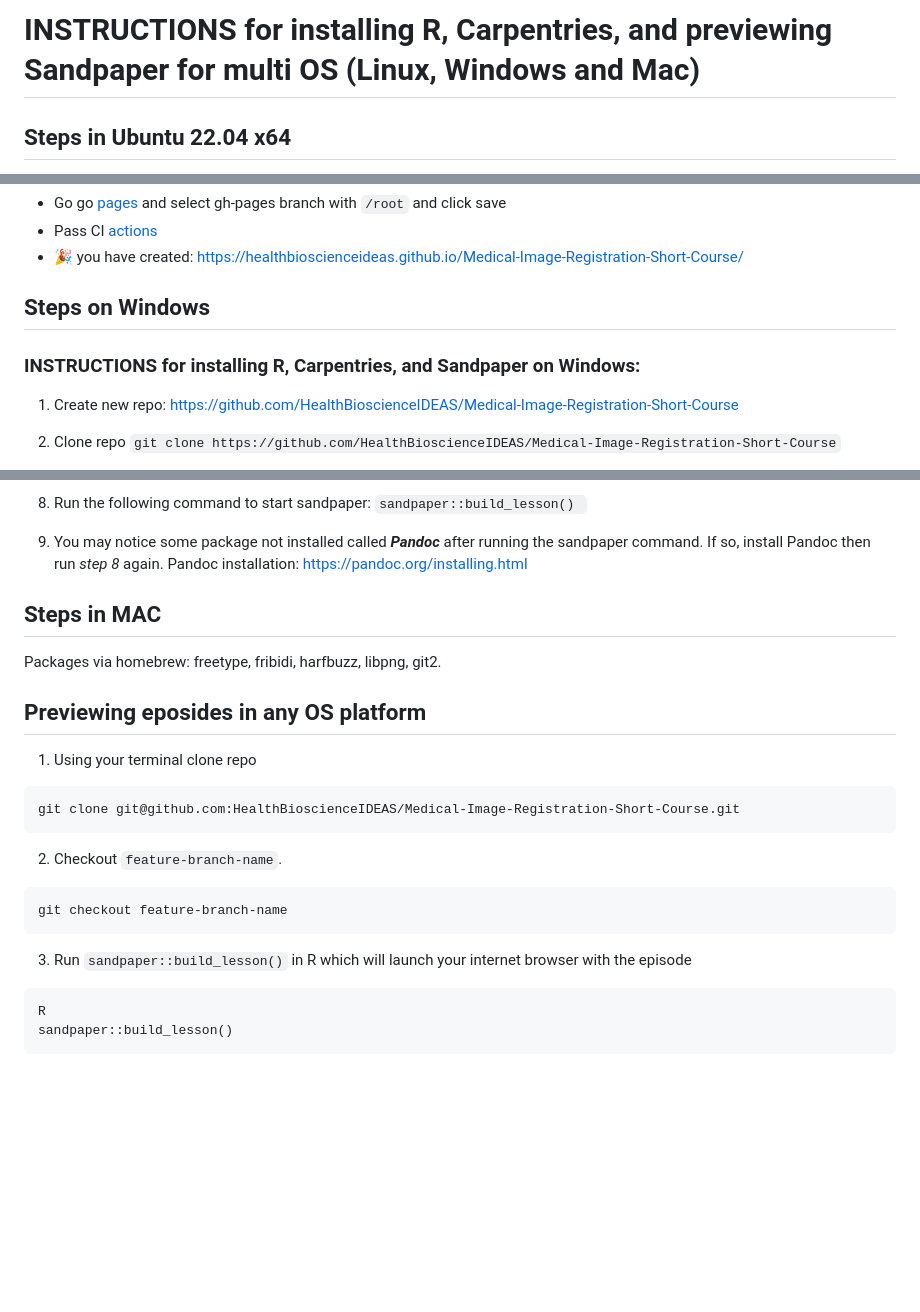
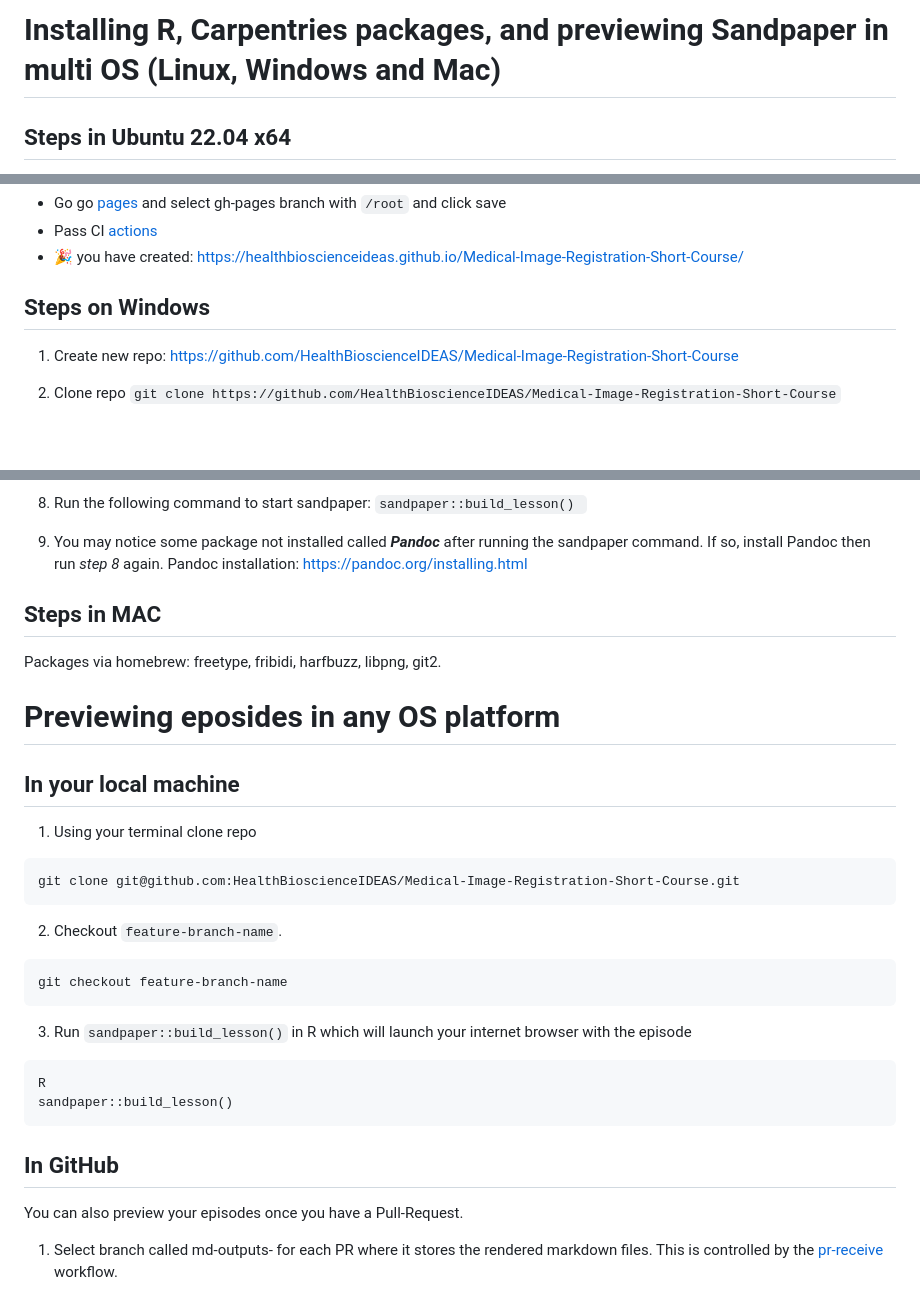
Before and after one commit to HealthBioscienceIDEAS/Medical-Image-Registration-Short-Course, a Markdown page: _setting_up/README.md, 3 parts joined by grey strips. GitHub-like rendering; blank space fills up the shorter version.

Commit message:
tidies up installation and preview instructions /_setting_up/README.md #15

````diff
--- a/_setting_up/README.md
+++ b/_setting_up/README.md
@@ -1,4 +1,4 @@
-# INSTRUCTIONS for installing R, Carpentries, and previewing Sandpaper for multi OS (Linux, Windows and Mac)
+# Installing R, Carpentries packages, and previewing Sandpaper in multi OS (Linux, Windows and Mac)
 
 ## Steps in Ubuntu 22.04 x64
 1. Create new repo: https://github.com/HealthBioscienceIDEAS/Medical-Image-Registration-Short-Course
@@ -130,8 +130,6 @@ sandpaper: 'HealthBioscienceIDEAS/sandpaper@IDEAS'
 
 ## Steps on Windows
 
-### **INSTRUCTIONS for installing R, Carpentries, and Sandpaper on Windows:**
-
 1. Create new repo: https://github.com/HealthBioscienceIDEAS/Medical-Image-Registration-Short-Course
 
 2. Clone repo `git clone https://github.com/HealthBioscienceIDEAS/Medical-Image-Registration-Short-Course`
@@ -160,13 +158,11 @@ install.packages(c("remotes"), dep =TRUE)
 9. You may notice some package not installed called _**Pandoc**_ after running the sandpaper command. If so, install Pandoc then run _step 8_ again.
 Pandoc installation: https://pandoc.org/installing.html
 
-
-
 ## Steps in MAC
 Packages via homebrew: freetype, fribidi, harfbuzz, libpng, git2.
 
-
-## Previewing eposides in any OS platform
+# Previewing eposides in any OS platform
+## In your local machine
 1. Using your terminal clone repo
 ```
 git clone git@github.com:HealthBioscienceIDEAS/Medical-Image-Registration-Short-Course.git
@@ -182,3 +178,6 @@ git checkout feature-branch-name
 R
 sandpaper::build_lesson()
 ```
+## In GitHub
+You can also preview your episodes once you have a Pull-Request.
+1. Select branch called md-outputs-<PR-number> for each PR where it stores the rendered markdown files. This is controlled by the [pr-receive](https://carpentries.github.io/sandpaper-docs/pull-request.html#reviewing-a-pull-request) workflow.
````
